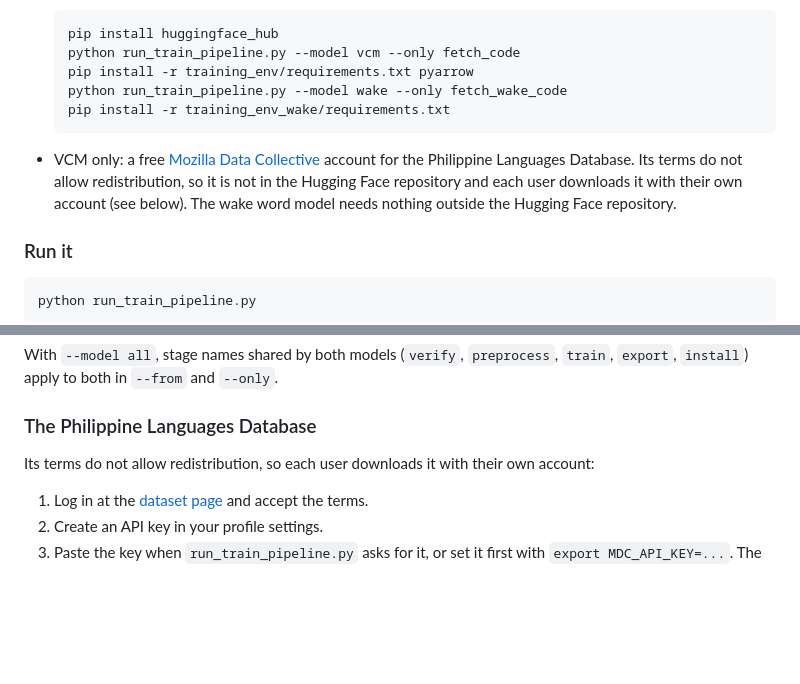
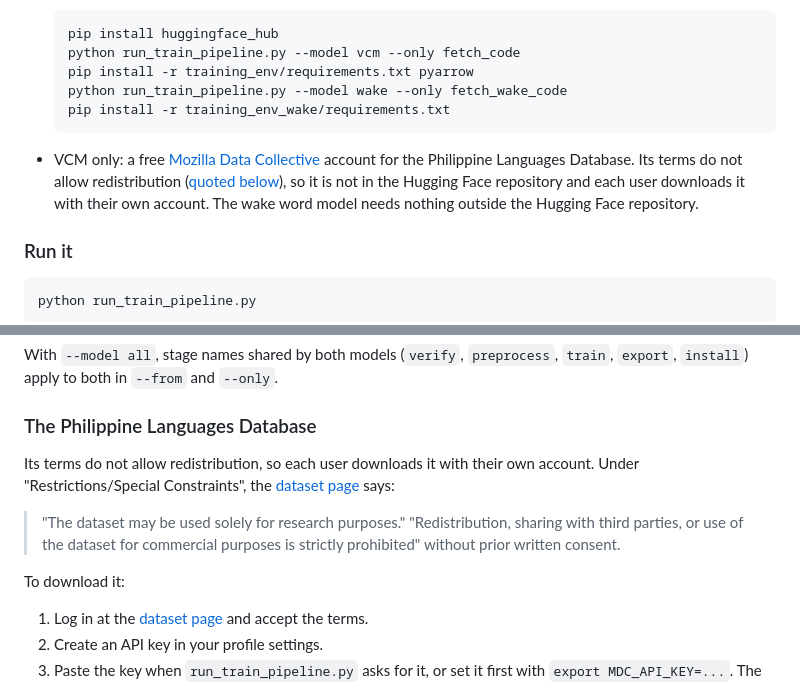
Before and after one commit to trueshotjames/me2-vcm, a Markdown page: README.md, 2 parts joined by grey strips. GitHub-like rendering; blank space fills up the shorter version.

Commit message:
Docs: quote the PLD terms from the Mozilla Data Collective page
Co-Authored-By: Claude Opus 5.5 (1M context) <noreply@anthropic.com>
Claude-Session: https://claude.ai/code/session_01AVshsa8vTM8GY39VUY6BXC

````diff
--- a/README.md
+++ b/README.md
@@ -354,7 +354,7 @@ One command sets up the data, preprocesses, trains, exports and copies the new m
   pip install -r training_env_wake/requirements.txt
   ```
 
-- VCM only: a free [Mozilla Data Collective](https://mozilladatacollective.com) account for the Philippine Languages Database. Its terms do not allow redistribution, so it is not in the Hugging Face repository and each user downloads it with their own account (see below). The wake word model needs nothing outside the Hugging Face repository.
+- VCM only: a free [Mozilla Data Collective](https://mozilladatacollective.com) account for the Philippine Languages Database. Its terms do not allow redistribution ([quoted below](#the-philippine-languages-database)), so it is not in the Hugging Face repository and each user downloads it with their own account. The wake word model needs nothing outside the Hugging Face repository.
 
 ### Run it
 
@@ -405,7 +405,11 @@ With `--model all`, stage names shared by both models (`verify`, `preprocess`, `
 
 ### The Philippine Languages Database
 
-Its terms do not allow redistribution, so each user downloads it with their own account:
+Its terms do not allow redistribution, so each user downloads it with their own account. Under "Restrictions/Special Constraints", the [dataset page](https://mozilladatacollective.com/datasets/cmmxhw46c00tqnw07xyr94zjk) says:
+
+> "The dataset may be used solely for research purposes." "Redistribution, sharing with third parties, or use of the dataset for commercial purposes is strictly prohibited" without prior written consent.
+
+To download it:
 
 1. Log in at the [dataset page](https://mozilladatacollective.com/datasets/cmmxhw46c00tqnw07xyr94zjk) and accept the terms.
 2. Create an API key in your profile settings.
````
